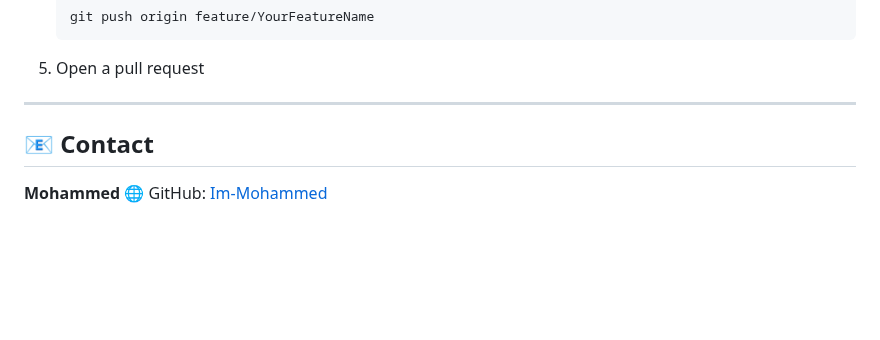
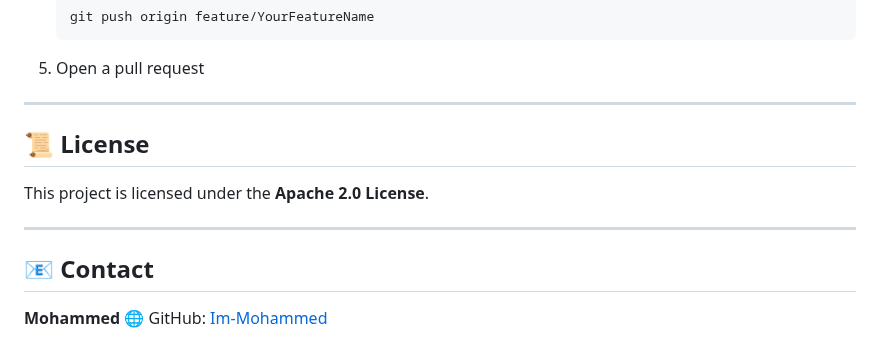
Before and after one commit to Im-Mohammed/Mind-Sync, a Markdown page: README.md, the part around the change. Drawn GitHub-style; blank space fills up the shorter version.

```diff
--- a/README.md
+++ b/README.md
@@ -102,9 +102,11 @@ Contributions are welcome!
 5. Open a pull request
 
 ---
+## 📜 License
 
+This project is licensed under the **Apache 2.0 License**.
 
-
+---
 ## 📧 Contact
 
 **Mohammed**
```
